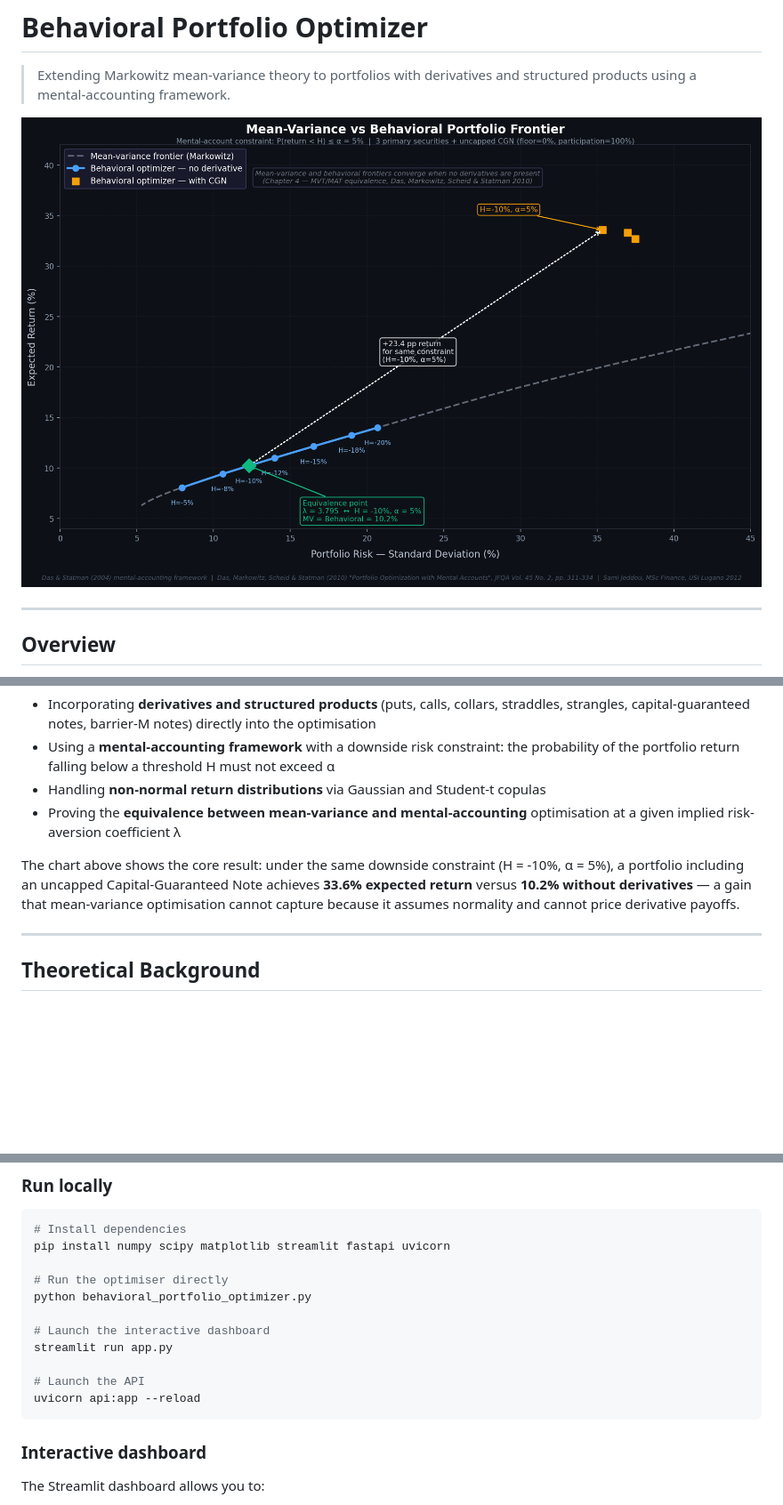
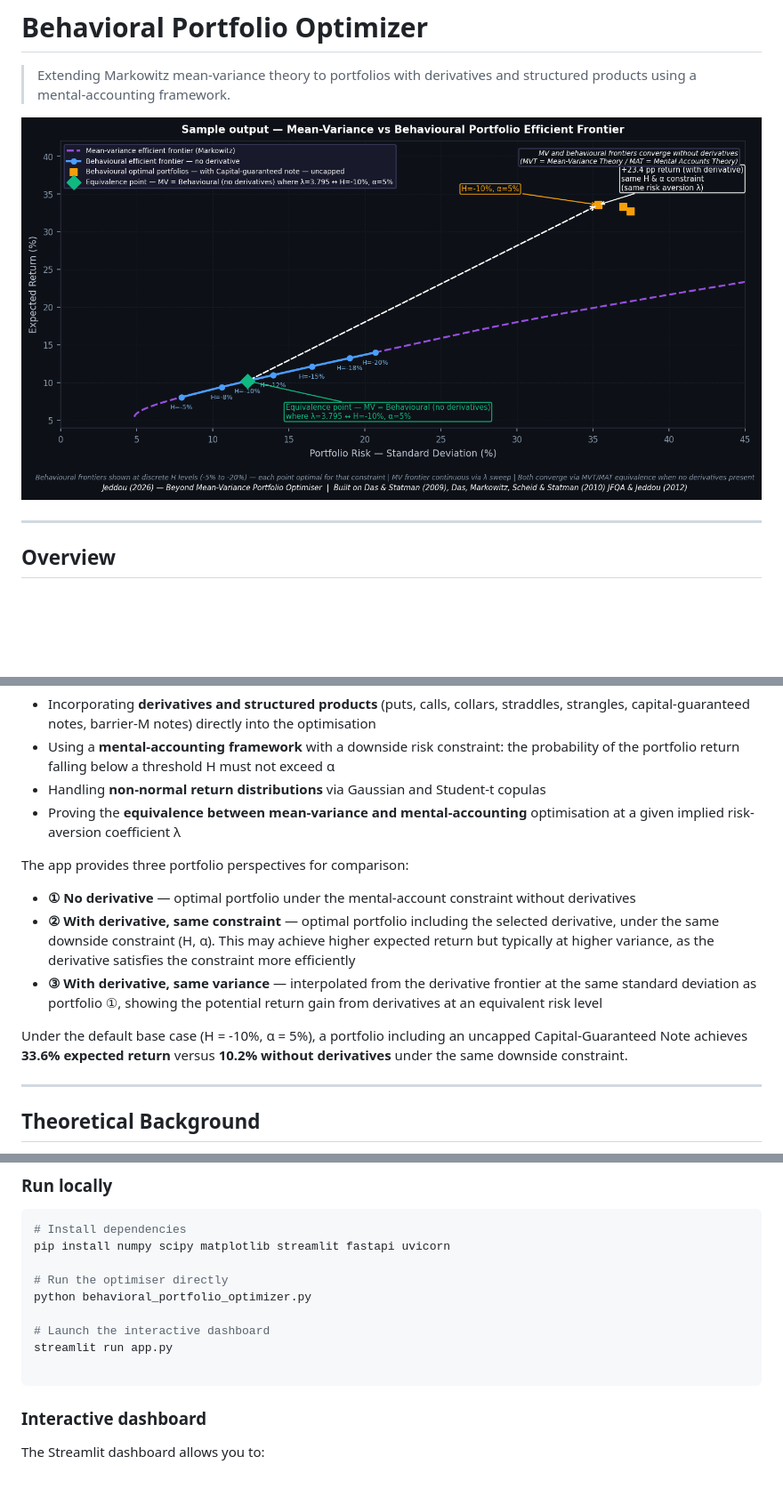
Before and after one commit to SamiJeddou/behavioral-portfolio-optimizer, a Markdown page: README.md, 3 parts joined by grey strips. Shown at 89% size. Rendered like a GitHub page; blank space fills up the shorter version.

````diff
--- a/README.md
+++ b/README.md
@@ -2,7 +2,7 @@
 
 > Extending Markowitz mean-variance theory to portfolios with derivatives and structured products using a mental-accounting framework.
 
-![Efficient Frontier](efficient_frontier_v2.png)
+![Efficient Frontier](sample_output.png)
 
 ---
 
@@ -15,7 +15,13 @@ This project implements a **behavioural portfolio optimisation algorithm** that
 - Handling **non-normal return distributions** via Gaussian and Student-t copulas
 - Proving the **equivalence between mean-variance and mental-accounting** optimisation at a given implied risk-aversion coefficient λ
 
-The chart above shows the core result: under the same downside constraint (H = -10%, α = 5%), a portfolio including an uncapped Capital-Guaranteed Note achieves **33.6% expected return** versus **10.2% without derivatives** — a gain that mean-variance optimisation cannot capture because it assumes normality and cannot price derivative payoffs.
+The app provides three portfolio perspectives for comparison:
+
+- **① No derivative** — optimal portfolio under the mental-account constraint without derivatives
+- **② With derivative, same constraint** — optimal portfolio including the selected derivative, under the same downside constraint (H, α). This may achieve higher expected return but typically at higher variance, as the derivative satisfies the constraint more efficiently
+- **③ With derivative, same variance** — interpolated from the derivative frontier at the same standard deviation as portfolio ①, showing the potential return gain from derivatives at an equivalent risk level
+
+Under the default base case (H = -10%, α = 5%), a portfolio including an uncapped Capital-Guaranteed Note achieves **33.6% expected return** versus **10.2% without derivatives** under the same downside constraint.
 
 ---
 
@@ -117,8 +122,6 @@ python behavioral_portfolio_optimizer.py
 # Launch the interactive dashboard
 streamlit run app.py
 
-# Launch the API
-uvicorn api:app --reload
 ```
 
 ### Interactive dashboard
````
Also changed, not shown: other parts of README.md (+2 -5 lines).
